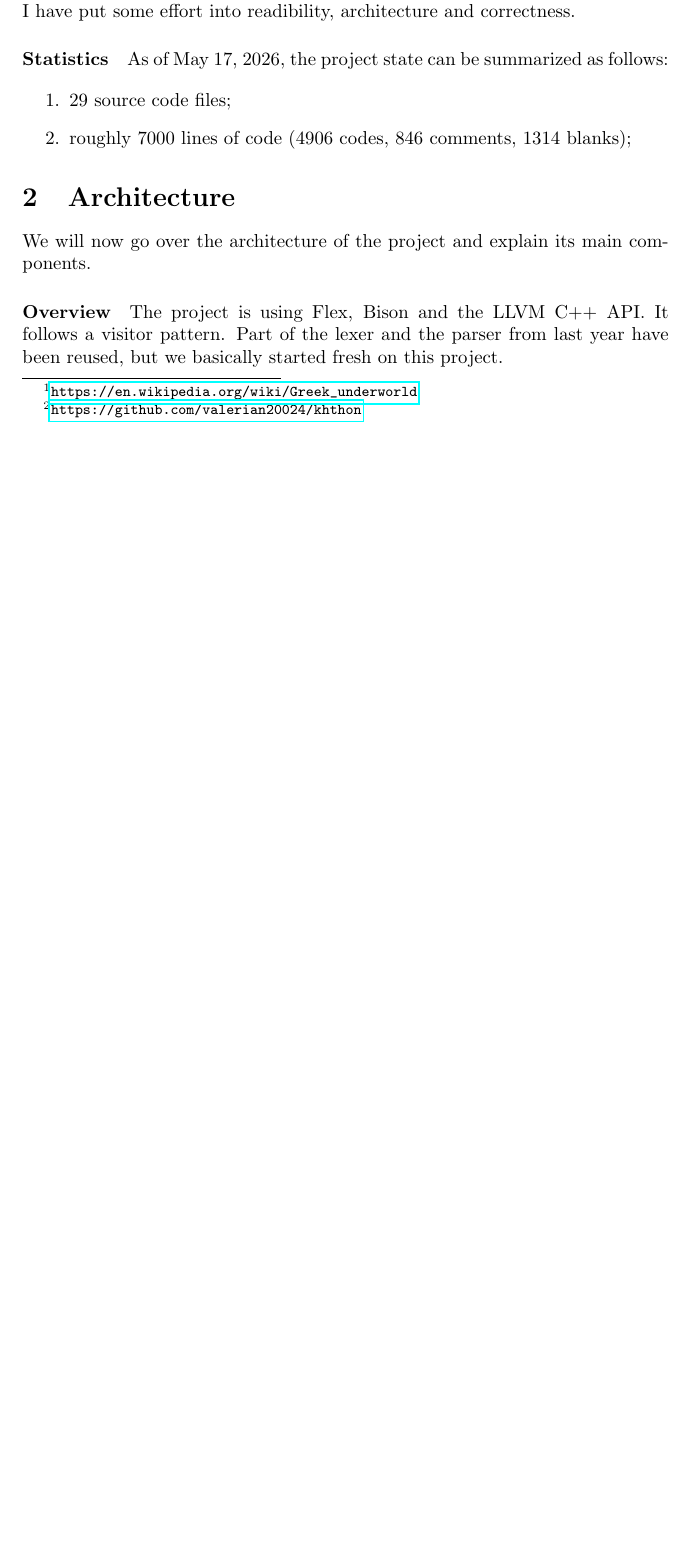
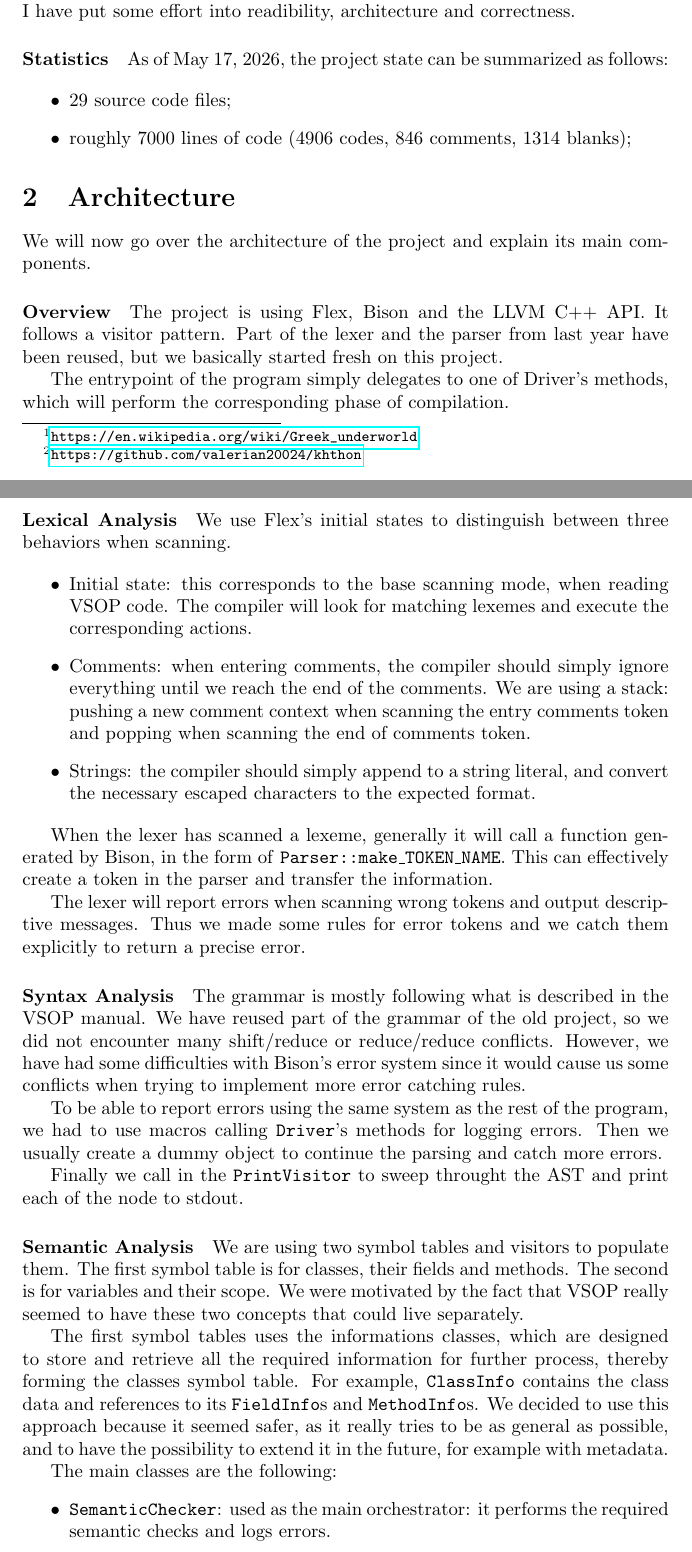
Before and after one commit to valerian20024/khthon, a LaTeX document (doc/report/report.tex): part of page 2 of 5 before the commit and two parts of pages 2 and 3 of 7 after it, the two joined at a grey line, cut so that both start at the same text, the shorter picture padded with empty space. Compiled offline with pdfLaTeX.

Commit message:
Report: architecture of lexer, parser, semantic analyser.

```diff
--- a/doc/report/report.tex
+++ b/doc/report/report.tex
@@ -64,10 +64,10 @@ Unfortunately, I cannot state precisely how much time I have passed on the proje
 
 As of May 17, 2026, the project state can be summarized as follows:
 
-\begin{enumerate}
+\begin{itemize}
     \item 29 source code files;
     \item roughly 7000 lines of code (4906 codes, 846 comments, 1314 blanks);
-\end{enumerate}
+\end{itemize}
 
 \section{Architecture}
 
@@ -77,3 +77,38 @@ We will now go over the architecture of the project and explain its main compone
 
 The project is using Flex, Bison and the LLVM C++ API. It follows a visitor pattern. Part of the lexer and the parser from last year have been reused, but we basically started fresh on this project.
 
+The entrypoint of the program simply delegates to one of Driver's methods, which will perform the corresponding phase of compilation.
+
+\paragraph{Lexical Analysis}
+We use Flex's initial states to distinguish between three behaviors when scanning.
+
+\begin{itemize}
+    \item Initial state: this corresponds to the base scanning mode, when reading VSOP code. The compiler will look for matching lexemes and execute the corresponding actions.
+    \item Comments: when entering comments, the compiler should simply ignore everything until we reach the end of the comments. We are using a stack: pushing a new comment context when scanning the entry comments token and popping when scanning the end of comments token.
+    \item Strings: the compiler should simply append to a string literal, and convert the necessary escaped characters to the expected format.
+\end{itemize}
+
+When the lexer has scanned a lexeme, generally it will call a function generated by Bison, in the form of \texttt{Parser::make\_TOKEN\_NAME}. This can effectively create a token in the parser and transfer the information.
+
+The lexer will report errors when scanning wrong tokens and output descriptive messages. Thus we made some rules for error tokens and we catch them explicitly to return a precise error.
+
+\paragraph{Syntax Analysis}
+
+The grammar is mostly following what is described in the VSOP manual.
+We have reused part of the grammar of the old project, so we did not encounter many shift/reduce or reduce/reduce conflicts. However, we have had some difficulties with Bison's error system since it would cause us some conflicts when trying to implement more error catching rules.
+
+To be able to report errors using the same system as the rest of the program, we had to use macros calling \texttt{Driver}'s methods for logging errors. Then we usually create a dummy object to continue the parsing and catch more errors.
+
+Finally we call in the \texttt{PrintVisitor} to sweep throught the AST and print each of the node to stdout.
+
+\paragraph{Semantic Analysis}
+
+We are using two symbol tables and visitors to populate them. The first symbol table is for classes, their fields and methods. The second is for variables and their scope. We were motivated by the fact that VSOP really seemed to have these two concepts that could live separately.
+
+The first symbol tables uses the informations classes, which are designed to store and retrieve all the required information for further process, thereby forming the classes symbol table. For example, \texttt{ClassInfo} contains the class data and references to its \texttt{FieldInfo}s and \texttt{MethodInfo}s.
+We decided to use this approach because it seemed safer, as it really tries to be as general as possible, and to have the possibility to extend it in the future, for example with metadata.
+
+The main classes are the following:
+\begin{itemize}
+    \item \texttt{SemanticChecker}: used as the main orchestrator: it performs the required semantic checks and logs errors.
+    \item \texttt{ClassManager}: has ownership of the class symbol tables and can perform operations on it.
```
Also changed, not shown: doc/report/images/schematics/overview.pdf, doc/report/report.tex (39 more changed lines), 4 other files.
